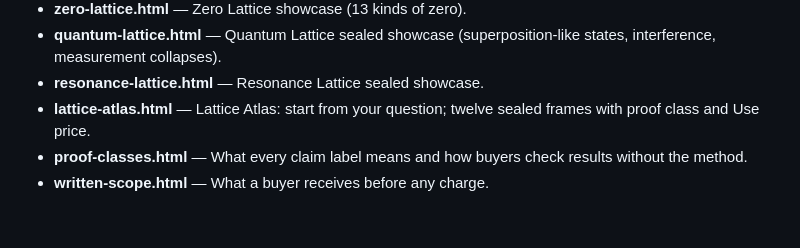
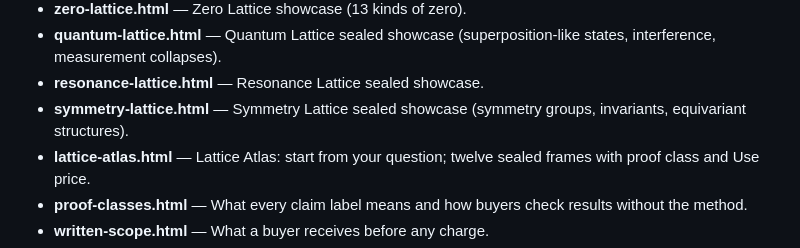
Before and after one commit to Varientomega/Obscurai, a Markdown page: README.md, the part around the change. GitHub-like rendering; blank space fills up the shorter version.

Commit message:
Document Symmetry Lattice page in README

```diff
--- a/README.md
+++ b/README.md
@@ -18,6 +18,7 @@ Polished static pages for the obscurai.io site. Showcase sealed mathematical fra
 - **zero-lattice.html** — Zero Lattice showcase (13 kinds of zero).
 - **quantum-lattice.html** — Quantum Lattice sealed showcase (superposition-like states, interference, measurement collapses).
 - **resonance-lattice.html** — Resonance Lattice sealed showcase.
+- **symmetry-lattice.html** — Symmetry Lattice sealed showcase (symmetry groups, invariants, equivariant structures).
 - **lattice-atlas.html** — Lattice Atlas: start from your question; twelve sealed frames with proof class and Use price.
 - **proof-classes.html** — What every claim label means and how buyers check results without the method.
 - **written-scope.html** — What a buyer receives before any charge.
```
